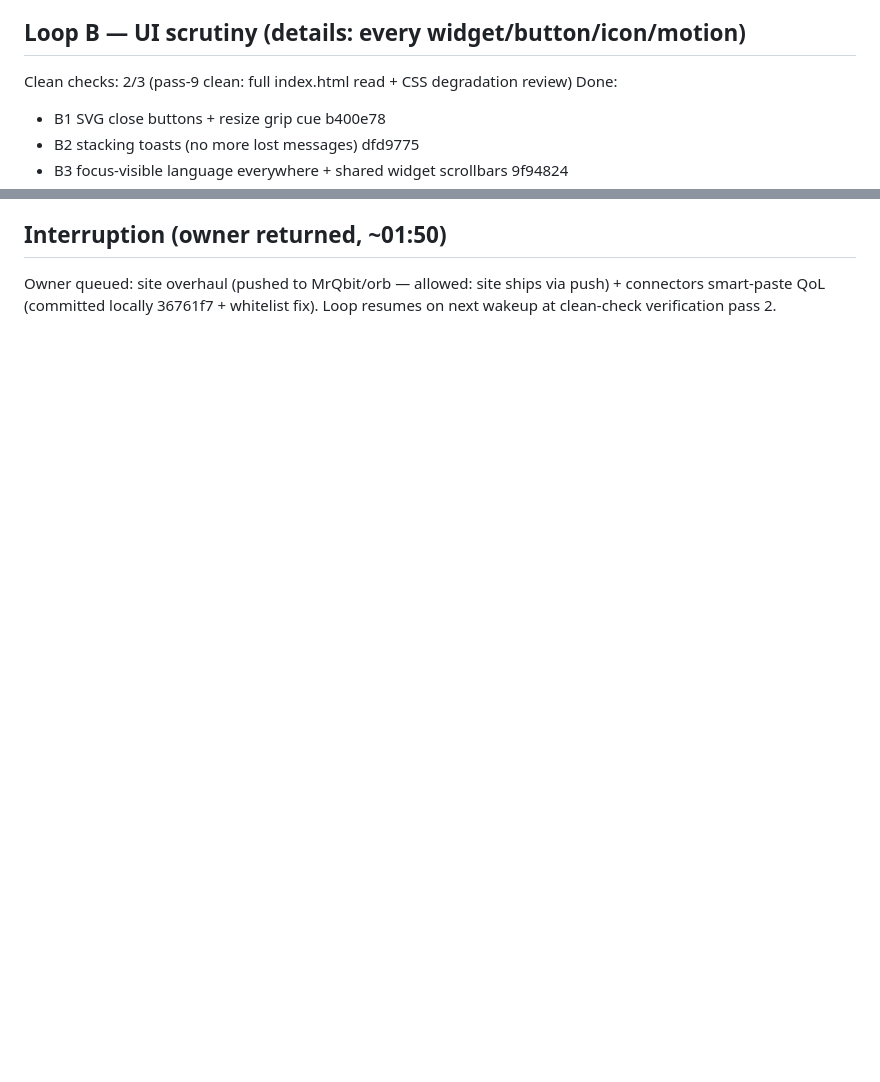
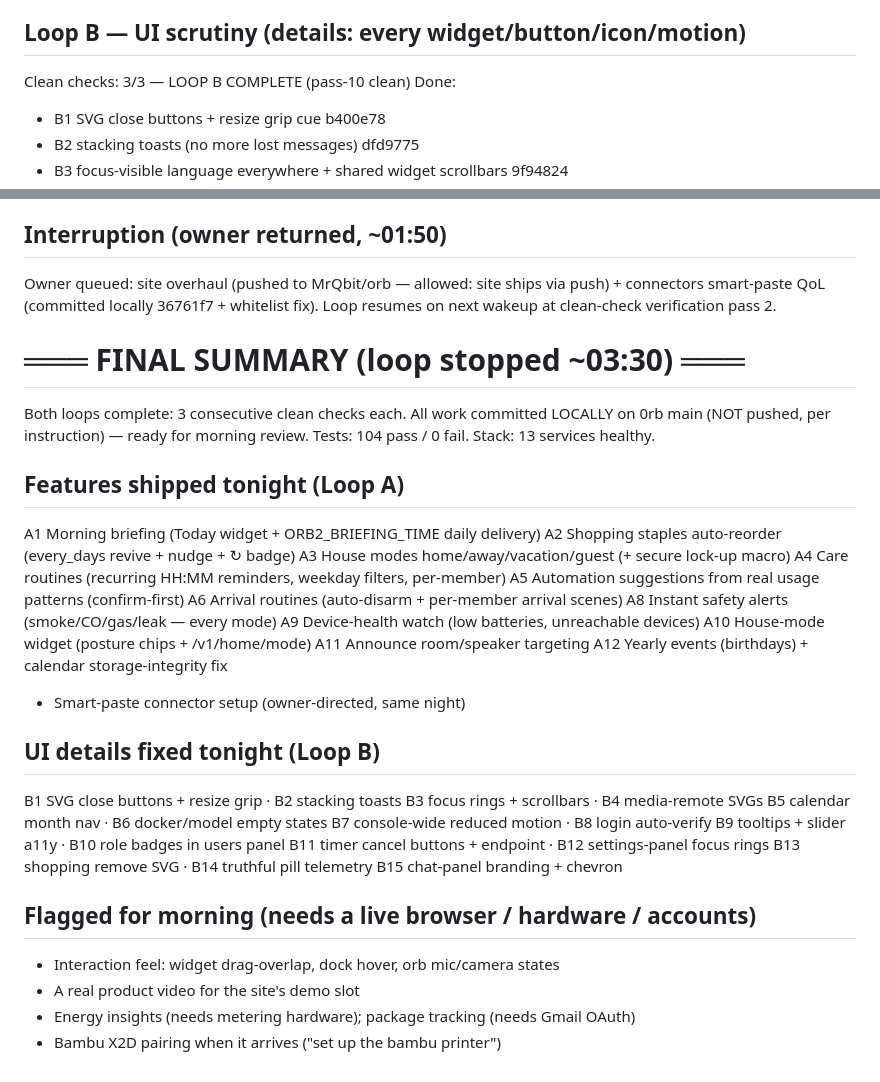
Before and after one commit to MrQbit/0rb, a Markdown page: .claude/overnight-loop.md, 2 parts joined by grey strips. Drawn GitHub-style; blank space fills up the shorter version.

Commit message:
chore: overnight loop FINAL SUMMARY — both loops complete (3/3 clean each)
Co-Authored-By: Claude Fable 5 <noreply@anthropic.com>

```diff
--- a/.claude/overnight-loop.md
+++ b/.claude/overnight-loop.md
@@ -25,7 +25,7 @@ medication reminders, package tracking, meal planning, sleep sounds,
 guest mode, vacation mode, plant care, pet feeding, laundry timer flow.
 
 ## Loop B — UI scrutiny (details: every widget/button/icon/motion)
-Clean checks: 2/3 (pass-9 clean: full index.html read + CSS degradation review)
+Clean checks: 3/3 — LOOP B COMPLETE (pass-10 clean)
 Done:
 - B1 SVG close buttons + resize grip cue b400e78
 - B2 stacking toasts (no more lost messages) dfd9775
@@ -54,3 +54,40 @@ card layout, publish flow UX.
 Owner queued: site overhaul (pushed to MrQbit/orb — allowed: site ships via
 push) + connectors smart-paste QoL (committed locally 36761f7 + whitelist
 fix). Loop resumes on next wakeup at clean-check verification pass 2.
+
+
+# ═══ FINAL SUMMARY (loop stopped ~03:30) ═══
+
+Both loops complete: 3 consecutive clean checks each. All work committed
+LOCALLY on 0rb main (NOT pushed, per instruction) — ready for morning
+review. Tests: 104 pass / 0 fail. Stack: 13 services healthy.
+
+## Features shipped tonight (Loop A)
+A1  Morning briefing (Today widget + ORB2_BRIEFING_TIME daily delivery)
+A2  Shopping staples auto-reorder (every_days revive + nudge + ↻ badge)
+A3  House modes home/away/vacation/guest (+ secure lock-up macro)
+A4  Care routines (recurring HH:MM reminders, weekday filters, per-member)
+A5  Automation suggestions from real usage patterns (confirm-first)
+A6  Arrival routines (auto-disarm + per-member arrival scenes)
+A8  Instant safety alerts (smoke/CO/gas/leak — every mode)
+A9  Device-health watch (low batteries, unreachable devices)
+A10 House-mode widget (posture chips + /v1/home/mode)
+A11 Announce room/speaker targeting
+A12 Yearly events (birthdays) + calendar storage-integrity fix
+ +  Smart-paste connector setup (owner-directed, same night)
+
+## UI details fixed tonight (Loop B)
+B1  SVG close buttons + resize grip · B2 stacking toasts
+B3  focus rings + scrollbars · B4 media-remote SVGs
+B5  calendar month nav · B6 docker/model empty states
+B7  console-wide reduced motion · B8 login auto-verify
+B9  tooltips + slider a11y · B10 role badges in users panel
+B11 timer cancel buttons + endpoint · B12 settings-panel focus rings
+B13 shopping remove SVG · B14 truthful pill telemetry
+B15 chat-panel branding + chevron
+
+## Flagged for morning (needs a live browser / hardware / accounts)
+- Interaction feel: widget drag-overlap, dock hover, orb mic/camera states
+- A real product video for the site's demo slot
+- Energy insights (needs metering hardware); package tracking (needs Gmail OAuth)
+- Bambu X2D pairing when it arrives ("set up the bambu printer")
```
